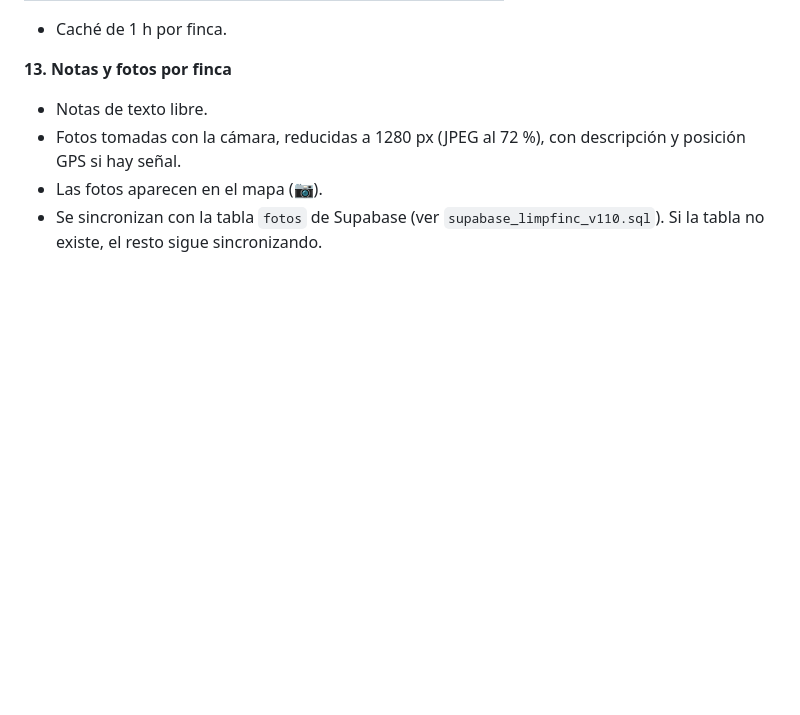
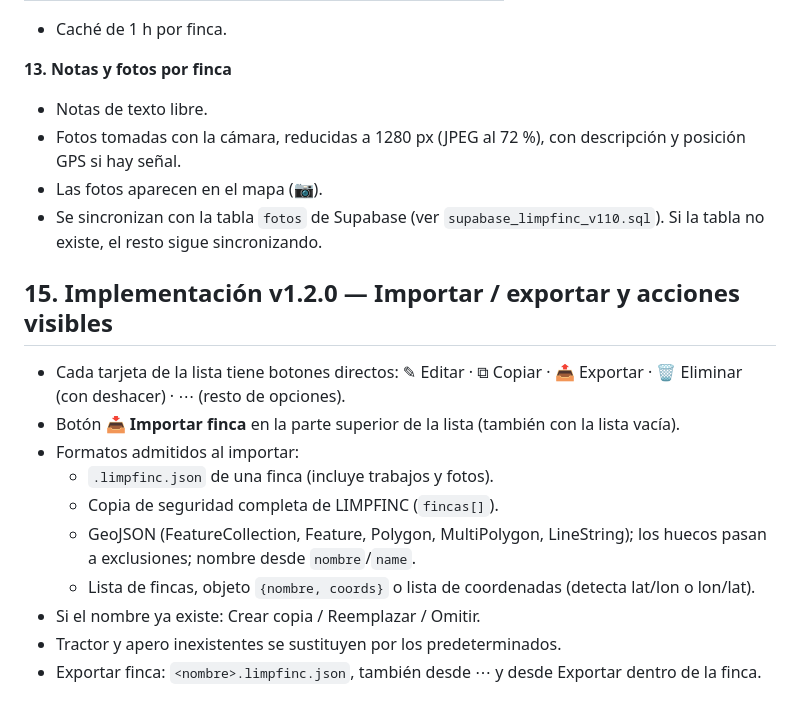
Before and after one commit to jamanteiga/LIMPFINC, a Markdown page: README.md, the part around the change. Drawn GitHub-style; blank space fills up the shorter version.

Commit message:
Update README with v1.2.0 implementation details
Added implementation details for version 1.2.0, including import/export features and visible actions for each card.

```diff
--- a/README.md
+++ b/README.md
@@ -594,3 +594,16 @@ Al tocarlo se abre «Cuenta y sincronización».
 - Fotos tomadas con la cámara, reducidas a 1280 px (JPEG al 72 %), con descripción y posición GPS si hay señal.
 - Las fotos aparecen en el mapa (📷).
 - Se sincronizan con la tabla `fotos` de Supabase (ver `supabase_limpfinc_v110.sql`). Si la tabla no existe, el resto sigue sincronizando.
+
+## 15. Implementación v1.2.0 — Importar / exportar y acciones visibles
+
+- Cada tarjeta de la lista tiene botones directos: ✎ Editar · ⧉ Copiar · 📤 Exportar · 🗑 Eliminar (con deshacer) · ⋯ (resto de opciones).
+- Botón **📥 Importar finca** en la parte superior de la lista (también con la lista vacía).
+- Formatos admitidos al importar:
+  - `.limpfinc.json` de una finca (incluye trabajos y fotos).
+  - Copia de seguridad completa de LIMPFINC (`fincas[]`).
+  - GeoJSON (FeatureCollection, Feature, Polygon, MultiPolygon, LineString); los huecos pasan a exclusiones; nombre desde `nombre`/`name`.
+  - Lista de fincas, objeto `{nombre, coords}` o lista de coordenadas (detecta lat/lon o lon/lat).
+- Si el nombre ya existe: Crear copia / Reemplazar / Omitir.
+- Tractor y apero inexistentes se sustituyen por los predeterminados.
+- Exportar finca: `<nombre>.limpfinc.json`, también desde ⋯ y desde Exportar dentro de la finca.
```
